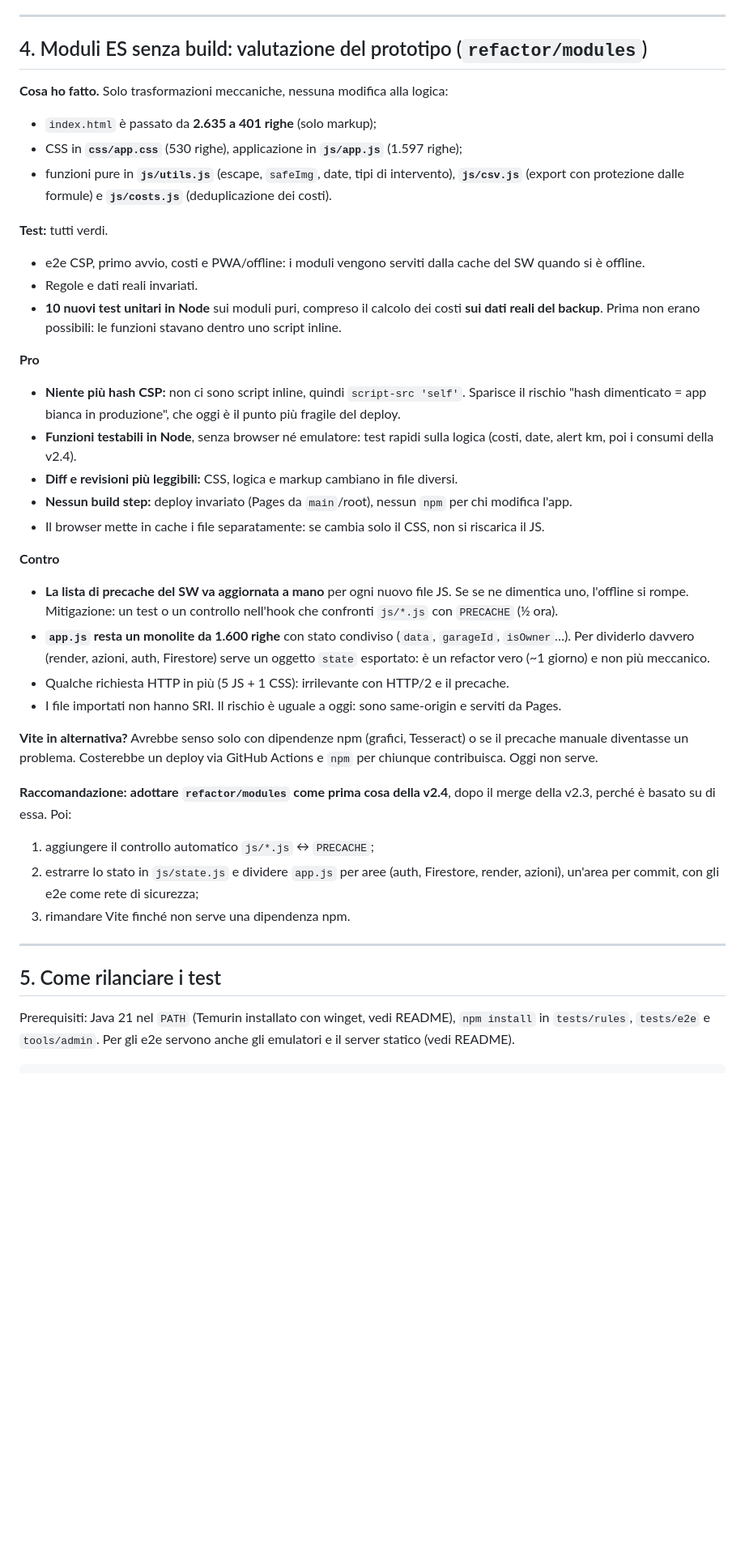
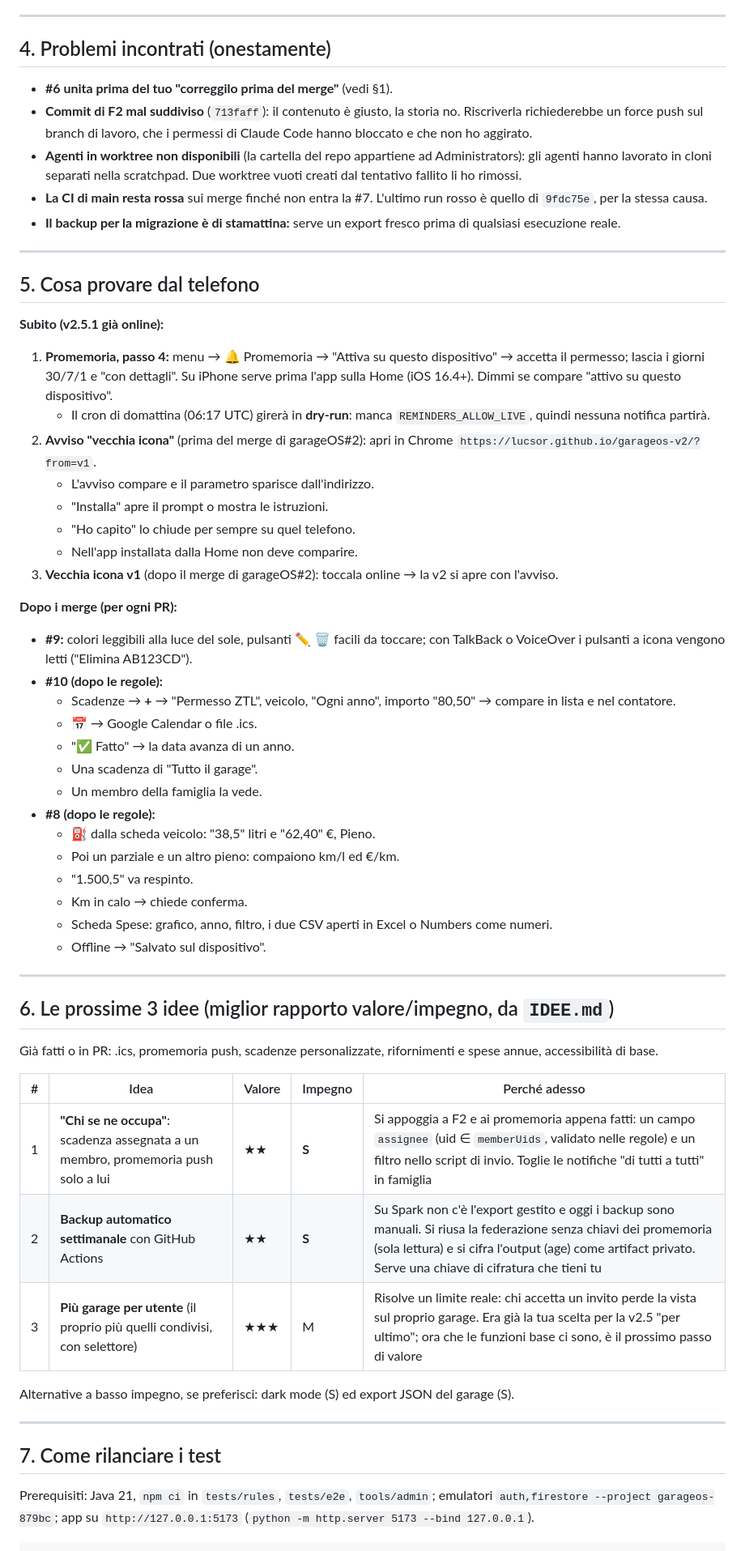
Before and after one commit to lucsor/garageos-v2, a Markdown page: docs/STATO.md, the part around one of its changes. Shown at 81% size. GitHub-like rendering; blank space fills up the shorter version.

Commit message:
docs: STATO al 2026-11-07 20:30 (blocco in autonomia: PR in bozza, decisioni, prove dal telefono)
Co-Authored-By: Claude Opus 5.5 <noreply@anthropic.com>

````diff
--- a/docs/STATO.md
+++ b/docs/STATO.md
@@ -134,40 +111,58 @@ Logica: dalle 13:09 del 2026-11-07 (redirect v1 online) la v1 non carica più Fi
 
 ---
 
-## 4. Moduli ES senza build: valutazione del prototipo (`refactor/modules`)
-
-**Cosa ho fatto.** Solo trasformazioni meccaniche, nessuna modifica alla logica:
-- `index.html` è passato da **2.635 a 401 righe** (solo markup);
-- CSS in **`css/app.css`** (530 righe), applicazione in **`js/app.js`** (1.597 righe);
-- funzioni pure in **`js/utils.js`** (escape, `safeImg`, date, tipi di intervento), **`js/csv.js`** (export con protezione dalle formule) e **`js/costs.js`** (deduplicazione dei costi).
-
-**Test:** tutti verdi.
-- e2e CSP, primo avvio, costi e PWA/offline: i moduli vengono serviti dalla cache del SW quando si è offline.
-- Regole e dati reali invariati.
-- **10 nuovi test unitari in Node** sui moduli puri, compreso il calcolo dei costi **sui dati reali del backup**. Prima non erano possibili: le funzioni stavano dentro uno script inline.
-
-**Pro**
-- **Niente più hash CSP:** non ci sono script inline, quindi `script-src 'self'`. Sparisce il rischio "hash dimenticato = app bianca in produzione", che oggi è il punto più fragile del deploy.
-- **Funzioni testabili in Node**, senza browser né emulatore: test rapidi sulla logica (costi, date, alert km, poi i consumi della v2.4).
-- **Diff e revisioni più leggibili:** CSS, logica e markup cambiano in file diversi.
-- **Nessun build step:** deploy invariato (Pages da `main`/root), nessun `npm` per chi modifica l'app.
-- Il browser mette in cache i file separatamente: se cambia solo il CSS, non si riscarica il JS.
-
-**Contro**
-- **La lista di precache del SW va aggiornata a mano** per ogni nuovo file JS. Se se ne dimentica uno, l'offline si rompe. Mitigazione: un test o un controllo nell'hook che confronti `js/*.js` con `PRECACHE` (½ ora).
-- **`app.js` resta un monolite da 1.600 righe** con stato condiviso (`data`, `garageId`, `isOwner`…). Per dividerlo davvero (render, azioni, auth, Firestore) serve un oggetto `state` esportato: è un refactor vero (~1 giorno) e non più meccanico.
-- Qualche richiesta HTTP in più (5 JS + 1 CSS): irrilevante con HTTP/2 e il precache.
-- I file importati non hanno SRI. Il rischio è uguale a oggi: sono same-origin e serviti da Pages.
-
-**Vite in alternativa?** Avrebbe senso solo con dipendenze npm (grafici, Tesseract) o se il precache manuale diventasse un problema. Costerebbe un deploy via GitHub Actions e `npm` per chiunque contribuisca. Oggi non serve.
-
-**Raccomandazione:** **adottare `refactor/modules` come prima cosa della v2.4**, dopo il merge della v2.3, perché è basato su di essa. Poi:
-1. aggiungere il controllo automatico `js/*.js` ↔ `PRECACHE`;
-2. estrarre lo stato in `js/state.js` e dividere `app.js` per aree (auth, Firestore, render, azioni), un'area per commit, con gli e2e come rete di sicurezza;
-3. rimandare Vite finché non serve una dipendenza npm.
+## 4. Problemi incontrati (onestamente)
+- **#6 unita prima del tuo "correggilo prima del merge"** (vedi §1).
+- **Commit di F2 mal suddiviso** (`713faff`): il contenuto è giusto, la storia no. Riscriverla richiederebbe un force push sul branch di lavoro, che i permessi di Claude Code hanno bloccato e che non ho aggirato.
+- **Agenti in worktree non disponibili** (la cartella del repo appartiene ad Administrators): gli agenti hanno lavorato in cloni separati nella scratchpad. Due worktree vuoti creati dal tentativo fallito li ho rimossi.
+- **La CI di main resta rossa** sui merge finché non entra la #7. L'ultimo run rosso è quello di `9fdc75e`, per la stessa causa.
+- **Il backup per la migrazione è di stamattina:** serve un export fresco prima di qualsiasi esecuzione reale.
 
 ---
 
-## 5. Come rilanciare i test
-Prerequisiti: Java 21 nel `PATH` (Temurin installato con winget, vedi README), `npm install` in `tests/rules`, `tests/e2e` e `tools/admin`. Per gli e2e servono anche gli emulatori e il server statico (vedi README).
+## 5. Cosa provare dal telefono
+
+**Subito (v2.5.1 già online):**
+1. **Promemoria, passo 4:** menu → 🔔 Promemoria → "Attiva su questo dispositivo" → accetta il permesso; lascia i giorni 30/7/1 e "con dettagli". Su iPhone serve prima l'app sulla Home (iOS 16.4+). Dimmi se compare "attivo su questo dispositivo".
+   - Il cron di domattina (06:17 UTC) girerà in **dry-run**: manca `REMINDERS_ALLOW_LIVE`, quindi nessuna notifica partirà.
+2. **Avviso "vecchia icona"** (prima del merge di garageOS#2): apri in Chrome `https://lucsor.github.io/garageos-v2/?from=v1`.
+   - L'avviso compare e il parametro sparisce dall'indirizzo.
+   - "Installa" apre il prompt o mostra le istruzioni.
+   - "Ho capito" lo chiude per sempre su quel telefono.
+   - Nell'app installata dalla Home non deve comparire.
+3. **Vecchia icona v1** (dopo il merge di garageOS#2): toccala online → la v2 si apre con l'avviso.
+
+**Dopo i merge (per ogni PR):**
+- **#9:** colori leggibili alla luce del sole, pulsanti ✏️ 🗑️ facili da toccare; con TalkBack o VoiceOver i pulsanti a icona vengono letti ("Elimina AB123CD").
+- **#10 (dopo le regole):**
+  - Scadenze → **+** → "Permesso ZTL", veicolo, "Ogni anno", importo "80,50" → compare in lista e nel contatore.
+  - 📅 → Google Calendar o file .ics.
+  - "✅ Fatto" → la data avanza di un anno.
+  - Una scadenza di "Tutto il garage".
+  - Un membro della famiglia la vede.
+- **#8 (dopo le regole):**
+  - ⛽ dalla scheda veicolo: "38,5" litri e "62,40" €, Pieno.
+  - Poi un parziale e un altro pieno: compaiono km/l ed €/km.
+  - "1.500,5" va respinto.
+  - Km in calo → chiede conferma.
+  - Scheda Spese: grafico, anno, filtro, i due CSV aperti in Excel o Numbers come numeri.
+  - Offline → "Salvato sul dispositivo".
+
+---
+
+## 6. Le prossime 3 idee (miglior rapporto valore/impegno, da `IDEE.md`)
+Già fatti o in PR: .ics, promemoria push, scadenze personalizzate, rifornimenti e spese annue, accessibilità di base.
+
+| # | Idea | Valore | Impegno | Perché adesso |
+|---|---|---|---|---|
+| 1 | **"Chi se ne occupa"**: scadenza assegnata a un membro, promemoria push solo a lui | ★★ | **S** | Si appoggia a F2 e ai promemoria appena fatti: un campo `assignee` (uid ∈ `memberUids`, validato nelle regole) e un filtro nello script di invio. Toglie le notifiche "di tutti a tutti" in famiglia |
+| 2 | **Backup automatico settimanale** con GitHub Actions | ★★ | **S** | Su Spark non c'è l'export gestito e oggi i backup sono manuali. Si riusa la federazione senza chiavi dei promemoria (sola lettura) e si cifra l'output (age) come artifact privato. Serve una chiave di cifratura che tieni tu |
+| 3 | **Più garage per utente** (il proprio più quelli condivisi, con selettore) | ★★★ | M | Risolve un limite reale: chi accetta un invito perde la vista sul proprio garage. Era già la tua scelta per la v2.5 "per ultimo"; ora che le funzioni base ci sono, è il prossimo passo di valore |
+
+Alternative a basso impegno, se preferisci: dark mode (S) ed export JSON del garage (S).
+
+---
+
+## 7. Come rilanciare i test
+Prerequisiti: Java 21, `npm ci` in `tests/rules`, `tests/e2e`, `tools/admin`; emulatori `auth,firestore --project garageos-879bc`; app su `http://127.0.0.1:5173` (`python -m http.server 5173 --bind 127.0.0.1`).
 ```sh
````
Also changed, not shown: other parts of docs/STATO.md (+95 -116 lines).
